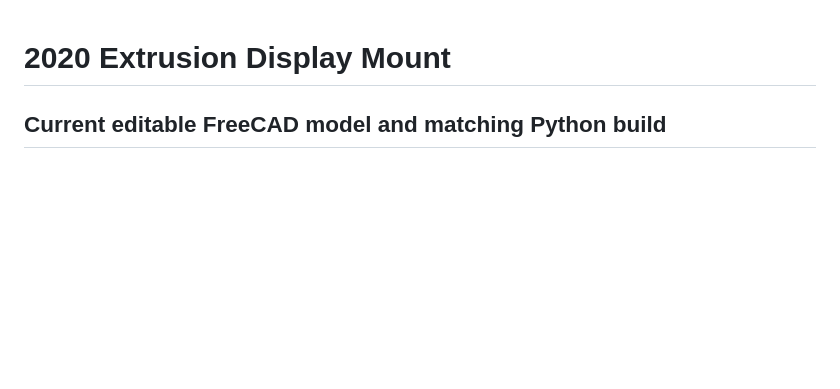
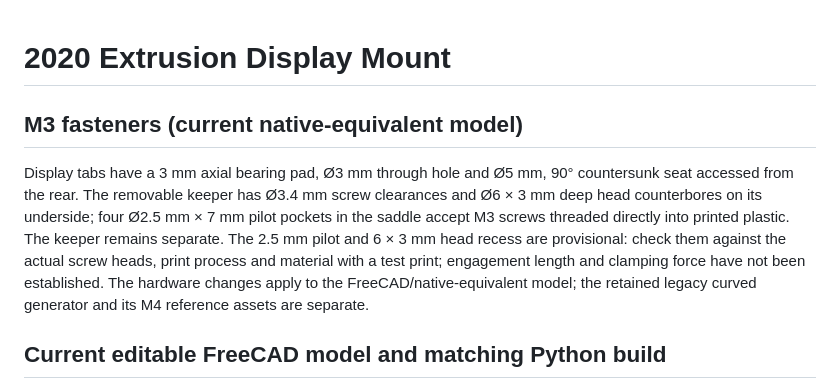
Before and after one commit to Cdaprod/2020-extrusion-display-mount, a Markdown page: README.md, the part around the change. Rendered like a GitHub page; blank space fills up the shorter version.

Commit message:
Fit M3 display and extrusion clamp fasteners

```diff
--- a/README.md
+++ b/README.md
@@ -1,4 +1,8 @@
 # 2020 Extrusion Display Mount
+
+## M3 fasteners (current native-equivalent model)
+
+Display tabs have a 3 mm axial bearing pad, Ø3 mm through hole and Ø5 mm, 90° countersunk seat accessed from the rear. The removable keeper has Ø3.4 mm screw clearances and Ø6 × 3 mm deep head counterbores on its underside; four Ø2.5 mm × 7 mm pilot pockets in the saddle accept M3 screws threaded directly into printed plastic. The keeper remains separate. The 2.5 mm pilot and 6 × 3 mm head recess are provisional: check them against the actual screw heads, print process and material with a test print; engagement length and clamping force have not been established. The hardware changes apply to the FreeCAD/native-equivalent model; the retained legacy curved generator and its M4 reference assets are separate.
 
 ## Current editable FreeCAD model and matching Python build
 
```
Also changed, not shown: cad/freecad/README.md (+1 -1 lines), previews/native_equivalent_isometric.png, 13 other files.
